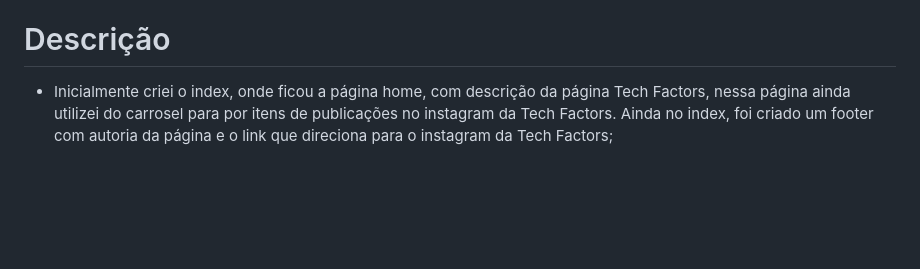
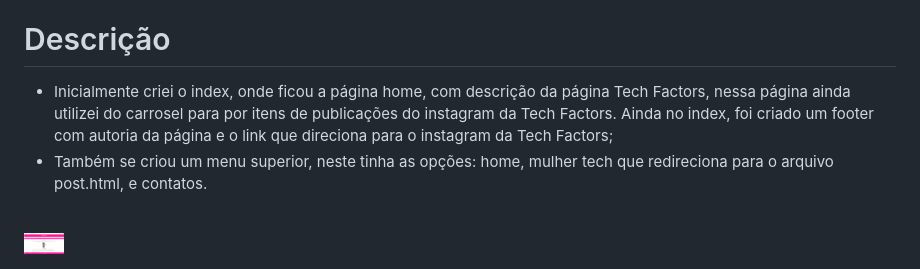
Before and after one commit to tacinunesc/tacinunesc.github.io, a Markdown page: README.md, the part around the change. Drawn GitHub-style; pictures changed too: home.png (added); blank space fills up the shorter version.

```diff
--- a/README.md
+++ b/README.md
@@ -15,4 +15,8 @@
 
 # Descrição
 
-- Inicialmente criei o index, onde ficou a página home, com descrição da página Tech Factors, nessa página ainda utilizei do carrosel para por itens de publicações no instagram da Tech Factors. Ainda no index, foi criado um footer com autoria da página e o link que direciona para o instagram da Tech Factors;
+- Inicialmente criei o index, onde ficou a página home, com descrição da página Tech Factors, nessa página ainda utilizei do carrosel para por itens de publicações do instagram da Tech Factors. Ainda no index, foi criado um footer com autoria da página e o link que direciona para o instagram da Tech Factors;
+- Também se criou um menu superior, neste tinha as opções: home, mulher tech que redireciona para o arquivo post.html, e contatos.
+<div style="display: inline_block"><br>
+<img align="center" alt="Taci-Js" height="30" width="40" src="home.png">
+</div>
```
Also changed, not shown: post.png (added).
